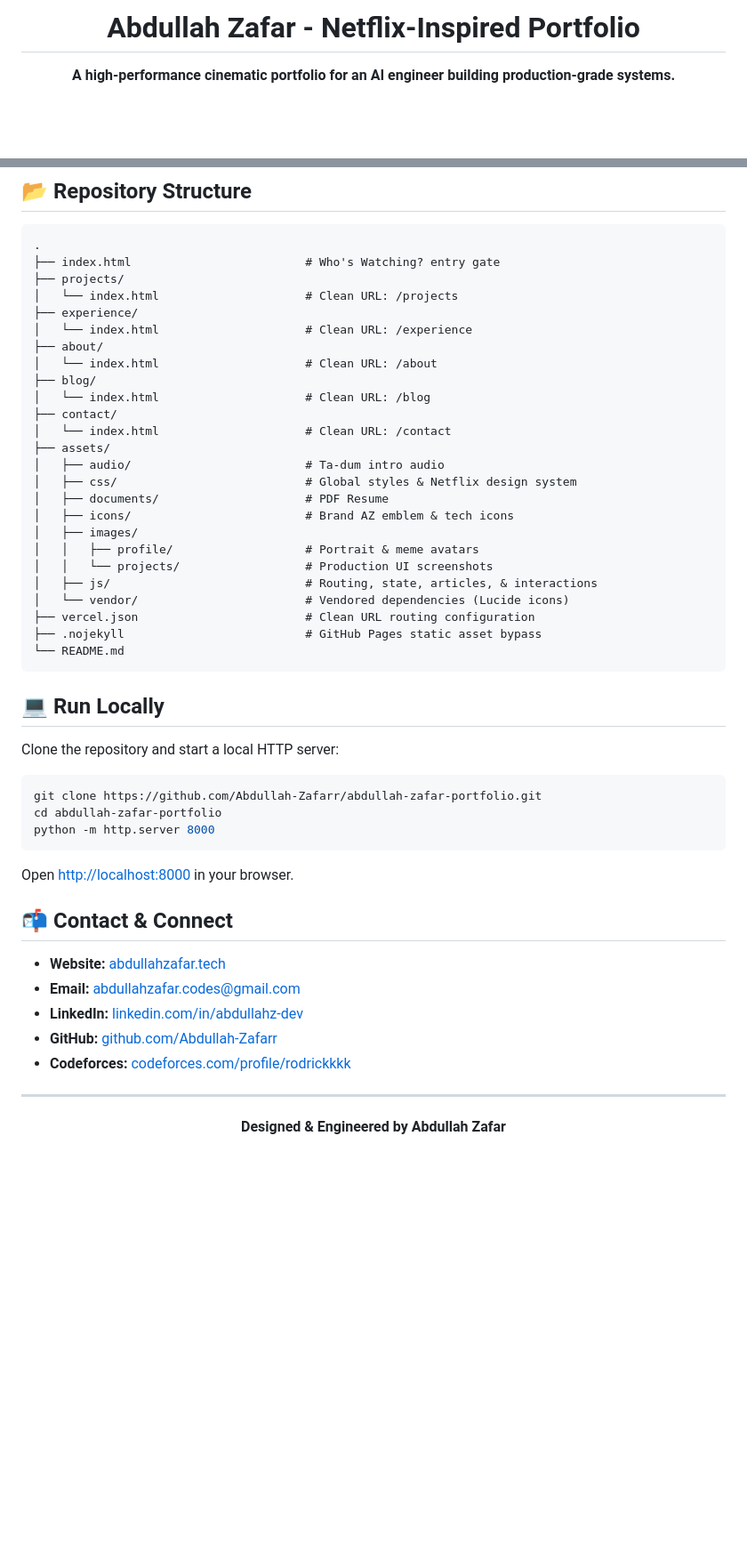
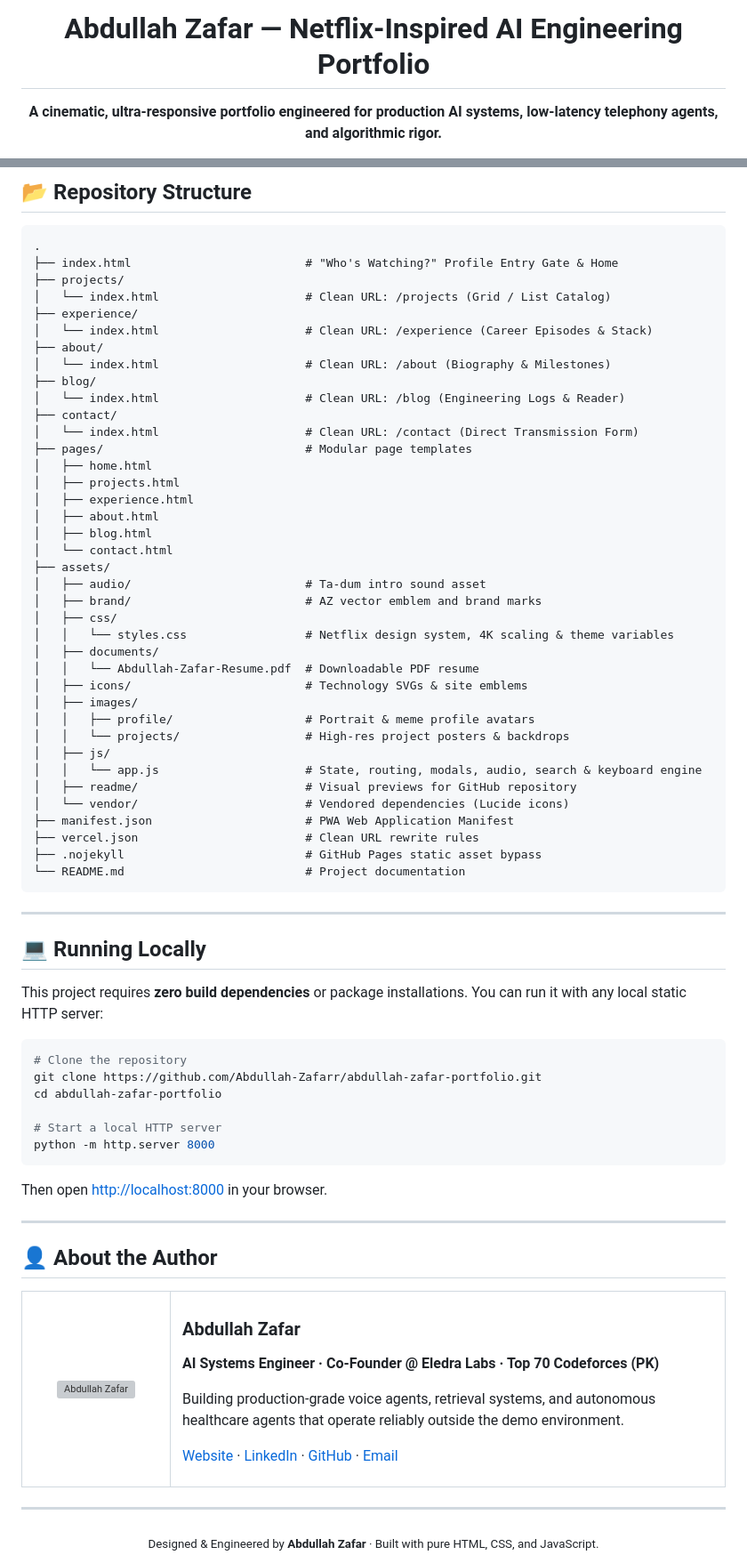
Before and after one commit to Abdullah-Zafarr/abdullah-zafar-portfolio, a Markdown page: README.md, 2 parts joined by grey strips. Shown at 89% size. Rendered like a GitHub page; blank space fills up the shorter version; grey boxes are pictures that could not be loaded.

Commit message:
Update README with comprehensive documentation, project benchmarks, and visual image galleries

````diff
--- a/README.md
+++ b/README.md
@@ -3,5 +5,5 @@
 
-  # Abdullah Zafar - Netflix-Inspired Portfolio
+  # Abdullah Zafar — Netflix-Inspired AI Engineering Portfolio
 
-  **A high-performance cinematic portfolio for an AI engineer building production-grade systems.**
+  **A cinematic, ultra-responsive portfolio engineered for production AI systems, low-latency telephony agents, and algorithmic rigor.**
 
@@ -69,54 +120,87 @@ The portfolio features full-length technical breakdowns on modern AI engineering
 
 ```text
 .
-├── index.html                         # Who's Watching? entry gate
+├── index.html                         # "Who's Watching?" Profile Entry Gate & Home
 ├── projects/
-│   └── index.html                     # Clean URL: /projects
+│   └── index.html                     # Clean URL: /projects (Grid / List Catalog)
 ├── experience/
-│   └── index.html                     # Clean URL: /experience
+│   └── index.html                     # Clean URL: /experience (Career Episodes & Stack)
 ├── about/
-│   └── index.html                     # Clean URL: /about
+│   └── index.html                     # Clean URL: /about (Biography & Milestones)
 ├── blog/
-│   └── index.html                     # Clean URL: /blog
+│   └── index.html                     # Clean URL: /blog (Engineering Logs & Reader)
 ├── contact/
-│   └── index.html                     # Clean URL: /contact
+│   └── index.html                     # Clean URL: /contact (Direct Transmission Form)
+├── pages/                             # Modular page templates
+│   ├── home.html
+│   ├── projects.html
+│   ├── experience.html
+│   ├── about.html
+│   ├── blog.html
+│   └── contact.html
 ├── assets/
-│   ├── audio/                         # Ta-dum intro audio
-│   ├── css/                           # Global styles & Netflix design system
-│   ├── documents/                     # PDF Resume
-│   ├── icons/                         # Brand AZ emblem & tech icons
+│   ├── audio/                         # Ta-dum intro sound asset
+│   ├── brand/                         # AZ vector emblem and brand marks
+│   ├── css/
+│   │   └── styles.css                 # Netflix design system, 4K scaling & theme variables
+│   ├── documents/
+│   │   └── Abdullah-Zafar-Resume.pdf  # Downloadable PDF resume
+│   ├── icons/                         # Technology SVGs & site emblems
 │   ├── images/
-│   │   ├── profile/                   # Portrait & meme avatars
-│   │   └── projects/                  # Production UI screenshots
-│   ├── js/                            # Routing, state, articles, & interactions
+│   │   ├── profile/                   # Portrait & meme profile avatars
+│   │   └── projects/                  # High-res project posters & backdrops
+│   ├── js/
+│   │   └── app.js                     # State, routing, modals, audio, search & keyboard engine
+│   ├── readme/                        # Visual previews for GitHub repository
 │   └── vendor/                        # Vendored dependencies (Lucide icons)
-├── vercel.json                        # Clean URL routing configuration
+├── manifest.json                      # PWA Web Application Manifest
+├── vercel.json                        # Clean URL rewrite rules
 ├── .nojekyll                          # GitHub Pages static asset bypass
-└── README.md
+└── README.md                          # Project documentation
 ```
 
-## 💻 Run Locally
+---
 
-Clone the repository and start a local HTTP server:
+## 💻 Running Locally
+
+This project requires **zero build dependencies** or package installations. You can run it with any local static HTTP server:
 
 ```bash
+# Clone the repository
 git clone https://github.com/Abdullah-Zafarr/abdullah-zafar-portfolio.git
 cd abdullah-zafar-portfolio
+
+# Start a local HTTP server
 python -m http.server 8000
 ```
 
-Open [http://localhost:8000](http://localhost:8000) in your browser.
+Then open [http://localhost:8000](http://localhost:8000) in your browser.
 
-## 📬 Contact & Connect
+---
 
-- **Website:** [abdullahzafar.tech](https://abdullahzafar.tech)
-- **Email:** [abdullahzafar.codes@gmail.com](mailto:abdullahzafar.codes@gmail.com)
-- **LinkedIn:** [linkedin.com/in/abdullahz-dev](https://www.linkedin.com/in/abdullahz-dev/)
-- **GitHub:** [github.com/Abdullah-Zafarr](https://github.com/Abdullah-Zafarr)
-- **Codeforces:** [codeforces.com/profile/rodrickkkk](https://codeforces.com/profile/rodrickkkk)
+## 👤 About the Author
+
+<table>
+  <tr>
+    <td width="140" align="center">
+      <img src="assets/images/profile/abdullah-zafar.jfif" width="120" style="border-radius:50%;" alt="Abdullah Zafar" />
+    </td>
+    <td>
+      <h3>Abdullah Zafar</h3>
+      <p><b>AI Systems Engineer · Co-Founder @ Eledra Labs · Top 70 Codeforces (PK)</b></p>
+      <p>Building production-grade voice agents, retrieval systems, and autonomous healthcare agents that operate reliably outside the demo environment.</p>
+      <p>
+        <a href="https://abdullahzafar.tech">Website</a> ·
+        <a href="https://www.linkedin.com/in/abdullahz-dev/">LinkedIn</a> ·
+        <a href="https://github.com/Abdullah-Zafarr">GitHub</a> ·
+        <a href="mailto:abdullahzafar.codes@gmail.com">Email</a>
+      </p>
+    </td>
+  </tr>
+</table>
 
 ---
 
 <div align="center">
-  <strong>Designed & Engineered by Abdullah Zafar</strong>
+  <sub>Designed & Engineered by <b>Abdullah Zafar</b> · Built with pure HTML, CSS, and JavaScript.</sub>
 </div>
````
Also changed, not shown: other parts of README.md (+94 -43 lines).
